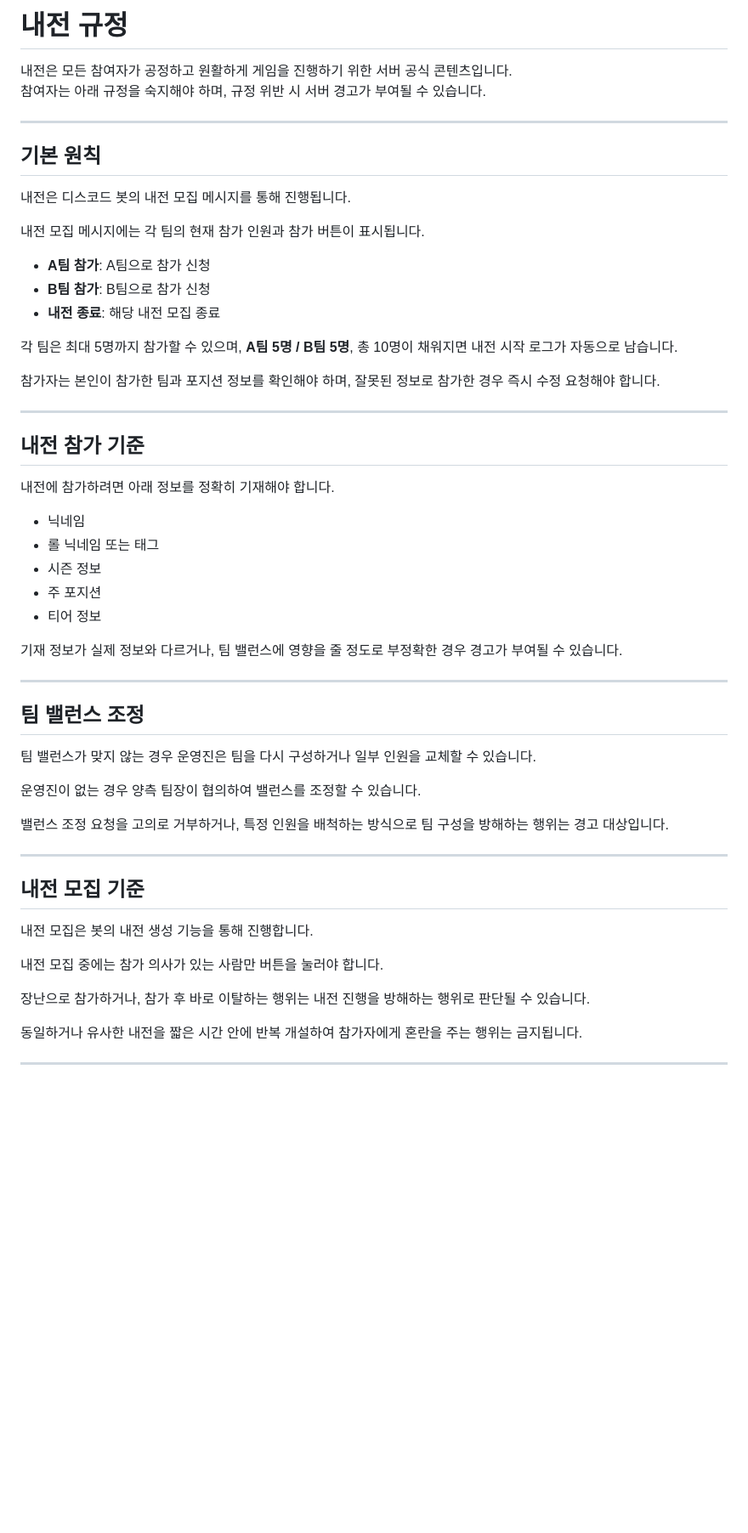
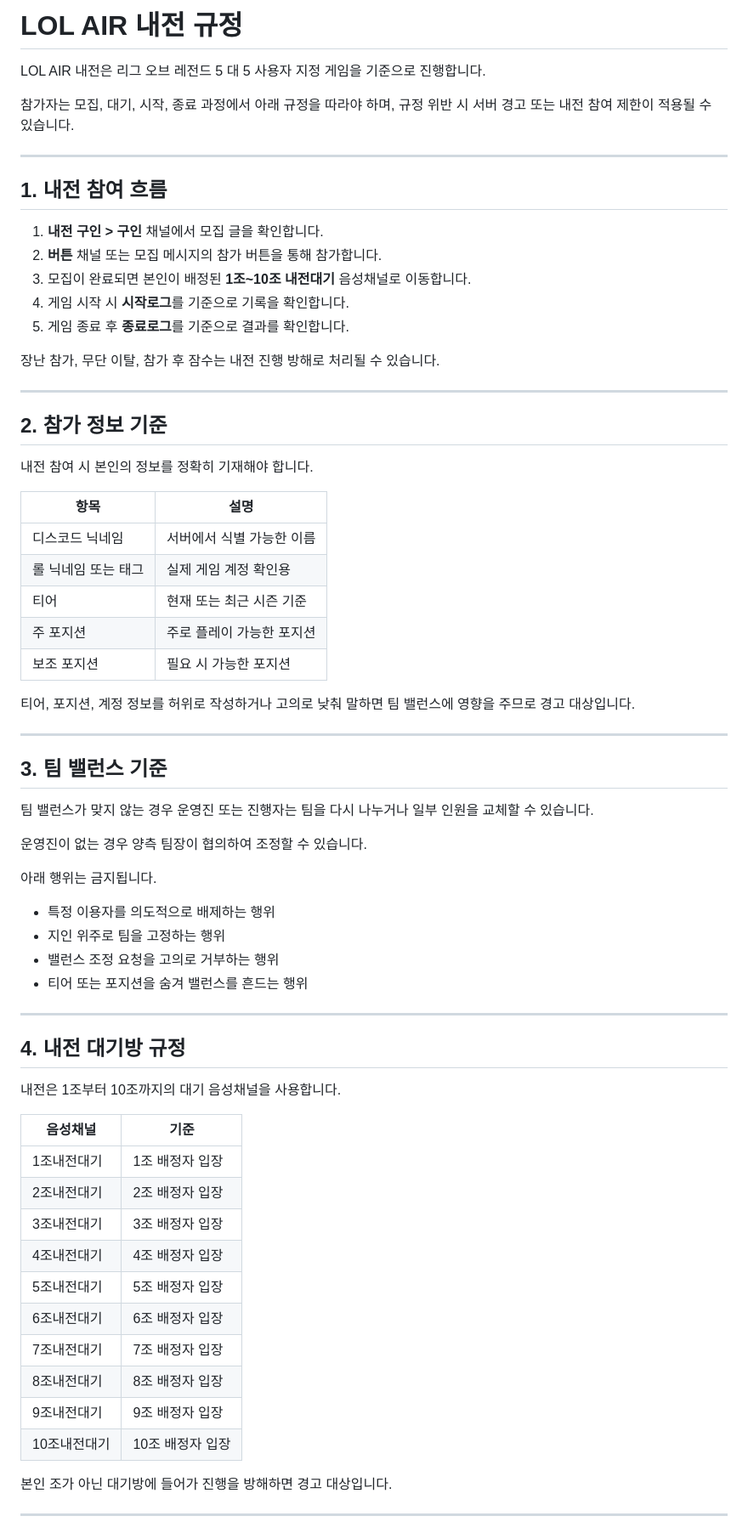
Before and after one commit to ZuriKo83/lolser, a Markdown page: 내전규정.md, the part around one of its changes. Shown at 85% size. Rendered like a GitHub page; blank space fills up the shorter version.

```diff
--- a/내전규정.md
+++ b/내전규정.md
@@ -1,59 +1,72 @@
-# 내전 규정
+# LOL AIR 내전 규정
 
-내전은 모든 참여자가 공정하고 원활하게 게임을 진행하기 위한 서버 공식 콘텐츠입니다.
-참여자는 아래 규정을 숙지해야 하며, 규정 위반 시 서버 경고가 부여될 수 있습니다.
+LOL AIR 내전은 리그 오브 레전드 5 대 5 사용자 지정 게임을 기준으로 진행합니다.
+
+참가자는 모집, 대기, 시작, 종료 과정에서 아래 규정을 따라야 하며, 규정 위반 시 서버 경고 또는 내전 참여 제한이 적용될 수 있습니다.
 
 ---
 
-## 기본 원칙
+## 1. 내전 참여 흐름
 
-내전은 디스코드 봇의 내전 모집 메시지를 통해 진행됩니다.
+1. **내전 구인 > 구인** 채널에서 모집 글을 확인합니다.
+2. **버튼** 채널 또는 모집 메시지의 참가 버튼을 통해 참가합니다.
+3. 모집이 완료되면 본인이 배정된 **1조~10조 내전대기** 음성채널로 이동합니다.
+4. 게임 시작 시 **시작로그**를 기준으로 기록을 확인합니다.
+5. 게임 종료 후 **종료로그**를 기준으로 결과를 확인합니다.
 
-내전 모집 메시지에는 각 팀의 현재 참가 인원과 참가 버튼이 표시됩니다.
-
-- **A팀 참가**: A팀으로 참가 신청
-- **B팀 참가**: B팀으로 참가 신청
-- **내전 종료**: 해당 내전 모집 종료
-
-각 팀은 최대 5명까지 참가할 수 있으며, **A팀 5명 / B팀 5명**, 총 10명이 채워지면 내전 시작 로그가 자동으로 남습니다.
-
-참가자는 본인이 참가한 팀과 포지션 정보를 확인해야 하며, 잘못된 정보로 참가한 경우 즉시 수정 요청해야 합니다.
+장난 참가, 무단 이탈, 참가 후 잠수는 내전 진행 방해로 처리될 수 있습니다.
 
 ---
 
-## 내전 참가 기준
+## 2. 참가 정보 기준
 
-내전에 참가하려면 아래 정보를 정확히 기재해야 합니다.
+내전 참여 시 본인의 정보를 정확히 기재해야 합니다.
 
-- 닉네임
-- 롤 닉네임 또는 태그
-- 시즌 정보
-- 주 포지션
-- 티어 정보
+| 항목 | 설명 |
+|---|---|
+| 디스코드 닉네임 | 서버에서 식별 가능한 이름 |
+| 롤 닉네임 또는 태그 | 실제 게임 계정 확인용 |
+| 티어 | 현재 또는 최근 시즌 기준 |
+| 주 포지션 | 주로 플레이 가능한 포지션 |
+| 보조 포지션 | 필요 시 가능한 포지션 |
 
-기재 정보가 실제 정보와 다르거나, 팀 밸런스에 영향을 줄 정도로 부정확한 경우 경고가 부여될 수 있습니다.
+티어, 포지션, 계정 정보를 허위로 작성하거나 고의로 낮춰 말하면 팀 밸런스에 영향을 주므로 경고 대상입니다.
 
 ---
 
-## 팀 밸런스 조정
+## 3. 팀 밸런스 기준
 
-팀 밸런스가 맞지 않는 경우 운영진은 팀을 다시 구성하거나 일부 인원을 교체할 수 있습니다.
+팀 밸런스가 맞지 않는 경우 운영진 또는 진행자는 팀을 다시 나누거나 일부 인원을 교체할 수 있습니다.
 
-운영진이 없는 경우 양측 팀장이 협의하여 밸런스를 조정할 수 있습니다.
+운영진이 없는 경우 양측 팀장이 협의하여 조정할 수 있습니다.
 
-밸런스 조정 요청을 고의로 거부하거나, 특정 인원을 배척하는 방식으로 팀 구성을 방해하는 행위는 경고 대상입니다.
+아래 행위는 금지됩니다.
+
+- 특정 이용자를 의도적으로 배제하는 행위
+- 지인 위주로 팀을 고정하는 행위
+- 밸런스 조정 요청을 고의로 거부하는 행위
+- 티어 또는 포지션을 숨겨 밸런스를 흔드는 행위
 
 ---
 
-## 내전 모집 기준
+## 4. 내전 대기방 규정
 
-내전 모집은 봇의 내전 생성 기능을 통해 진행합니다.
+내전은 1조부터 10조까지의 대기 음성채널을 사용합니다.
 
-내전 모집 중에는 참가 의사가 있는 사람만 버튼을 눌러야 합니다.
+| 음성채널 | 기준 |
+|---|---|
+| 1조내전대기 | 1조 배정자 입장 |
+| 2조내전대기 | 2조 배정자 입장 |
+| 3조내전대기 | 3조 배정자 입장 |
+| 4조내전대기 | 4조 배정자 입장 |
+| 5조내전대기 | 5조 배정자 입장 |
+| 6조내전대기 | 6조 배정자 입장 |
+| 7조내전대기 | 7조 배정자 입장 |
+| 8조내전대기 | 8조 배정자 입장 |
+| 9조내전대기 | 9조 배정자 입장 |
+| 10조내전대기 | 10조 배정자 입장 |
 
-장난으로 참가하거나, 참가 후 바로 이탈하는 행위는 내전 진행을 방해하는 행위로 판단될 수 있습니다.
-
-동일하거나 유사한 내전을 짧은 시간 안에 반복 개설하여 참가자에게 혼란을 주는 행위는 금지됩니다.
+본인 조가 아닌 대기방에 들어가 진행을 방해하면 경고 대상입니다.
 
 ---
 
```
Also changed, not shown: other parts of 내전규정.md (+60 -77 lines).
